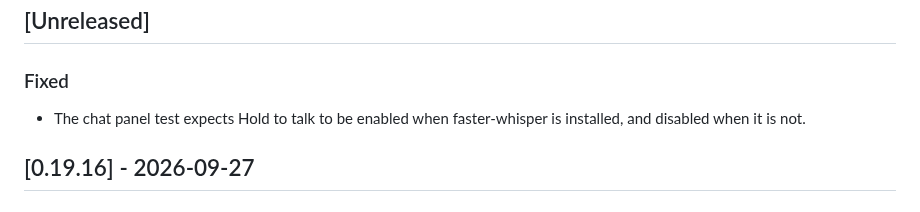
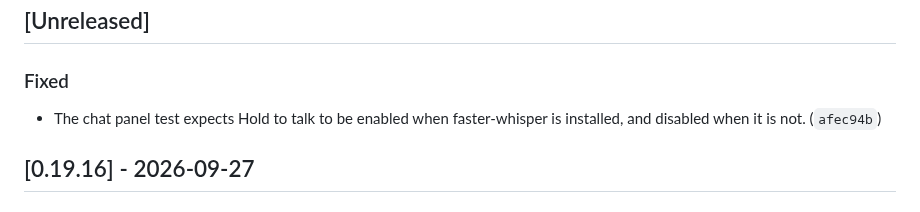
Before and after one commit to pjared/grok-repos, a Markdown page: suit-o-cs2/CHANGELOG.md, the part around the change. Rendered like a GitHub page.

Commit message:
Note the chat talk-button test commit in the changelog.
Co-authored-by: pjared <pjared@users.noreply.github.com>

```diff
--- a/suit-o-cs2/CHANGELOG.md
+++ b/suit-o-cs2/CHANGELOG.md
@@ -12,7 +12,7 @@ New notes go under `## [Unreleased]`. Do not add a heading for today's date. Und
 
 ### Fixed
 
-- The chat panel test expects Hold to talk to be enabled when faster-whisper is installed, and disabled when it is not.
+- The chat panel test expects Hold to talk to be enabled when faster-whisper is installed, and disabled when it is not. (`afec94b`)
 
 ## [0.19.16] - 2026-09-27
 
```
